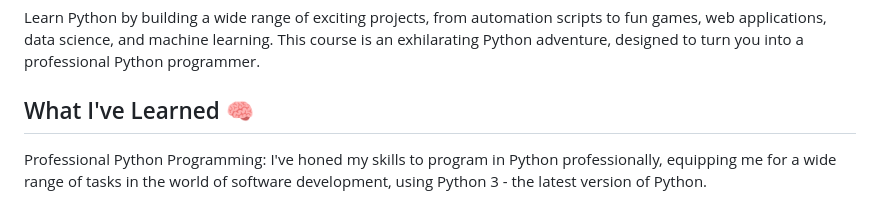
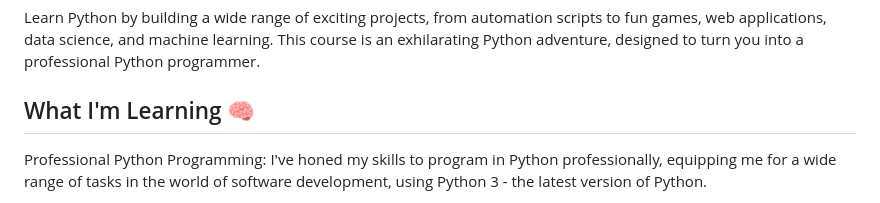
Before and after one commit to shayanrsh/100-Days-of-Code-Python, a Markdown page: README.md, the part around the change. Rendered like a GitHub page.

```diff
--- a/README.md
+++ b/README.md
@@ -7,7 +7,7 @@ Welcome to my Python programming journey! In this repository, you'll find a coll
 ## 📚 Course Overview:
 Learn Python by building a wide range of exciting projects, from automation scripts to fun games, web applications, data science, and machine learning. This course is an exhilarating Python adventure, designed to turn you into a professional Python programmer.
 
-## What I've Learned 🧠
+## What I'm Learning 🧠
 Professional Python Programming: I've honed my skills to program in Python professionally, equipping me for a wide range of tasks in the world of software development, using Python 3 - the latest version of Python.
 
 - **Automation:** I've learned how to automate tasks, making repetitive processes more efficient and allowing me to focus on more important aspects of my work. This includes Python Scripting and Automation.
```
